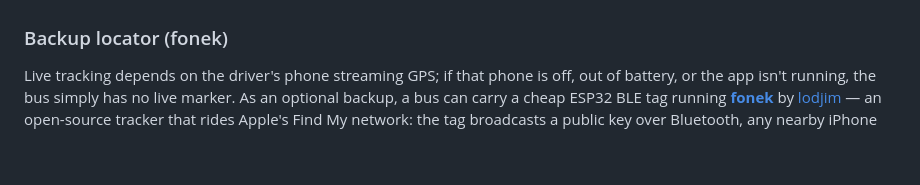
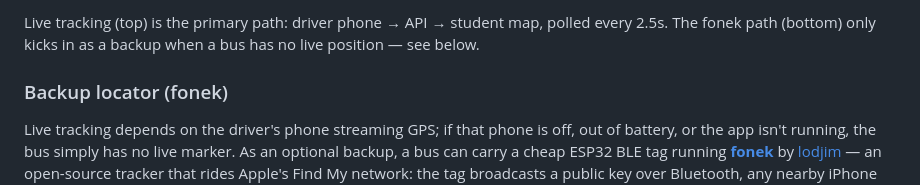
Before and after one commit to utachicodes/sunushuttle, a Markdown page: README.md, the part around one of its changes. Drawn GitHub-style; blank space fills up the shorter version.

```diff
--- a/README.md
+++ b/README.md
@@ -26,3 +42,6 @@ Route progress and ETA are computed by projecting the bus's GPS position onto th
+Live tracking (top) is the primary path: driver phone → API → student map, polled every
+2.5s. The fonek path (bottom) only kicks in as a backup when a bus has no live position —
+see below.
 
 ### Backup locator (fonek)
 
```
Also changed, not shown: other parts of README.md (+16 -0 lines).
